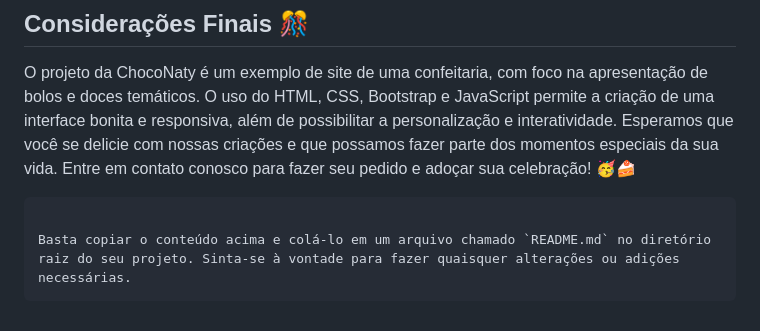
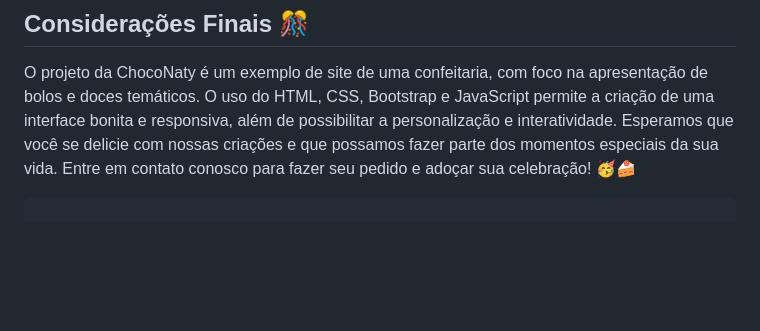
Before and after one commit to R0drigo-Pedroso/ChocoNaty, a Markdown page: README.md, the part around the change. GitHub-like rendering; blank space fills up the shorter version.

Commit message:
Update README.md
Remoção da ultima linha

````diff
--- a/README.md
+++ b/README.md
@@ -64,6 +64,4 @@ ibidos ícones das redes sociais da ChocoNaty.
 O projeto da ChocoNaty é um exemplo de site de uma confeitaria, com foco na apresentação de bolos e doces temáticos. O uso do HTML, CSS, Bootstrap e JavaScript permite a criação de uma interface bonita e responsiva, além de possibilitar a personalização e interatividade. Esperamos que você se delicie com nossas criações e que possamos fazer parte dos momentos especiais da sua vida. Entre em contato conosco para fazer seu pedido e adoçar sua celebração! 🥳🍰
 
 ```
-
-Basta copiar o conteúdo acima e colá-lo em um arquivo chamado `README.md` no diretório raiz do seu projeto. Sinta-se à vontade para fazer quaisquer alterações ou adições necessárias.
 ```
````
